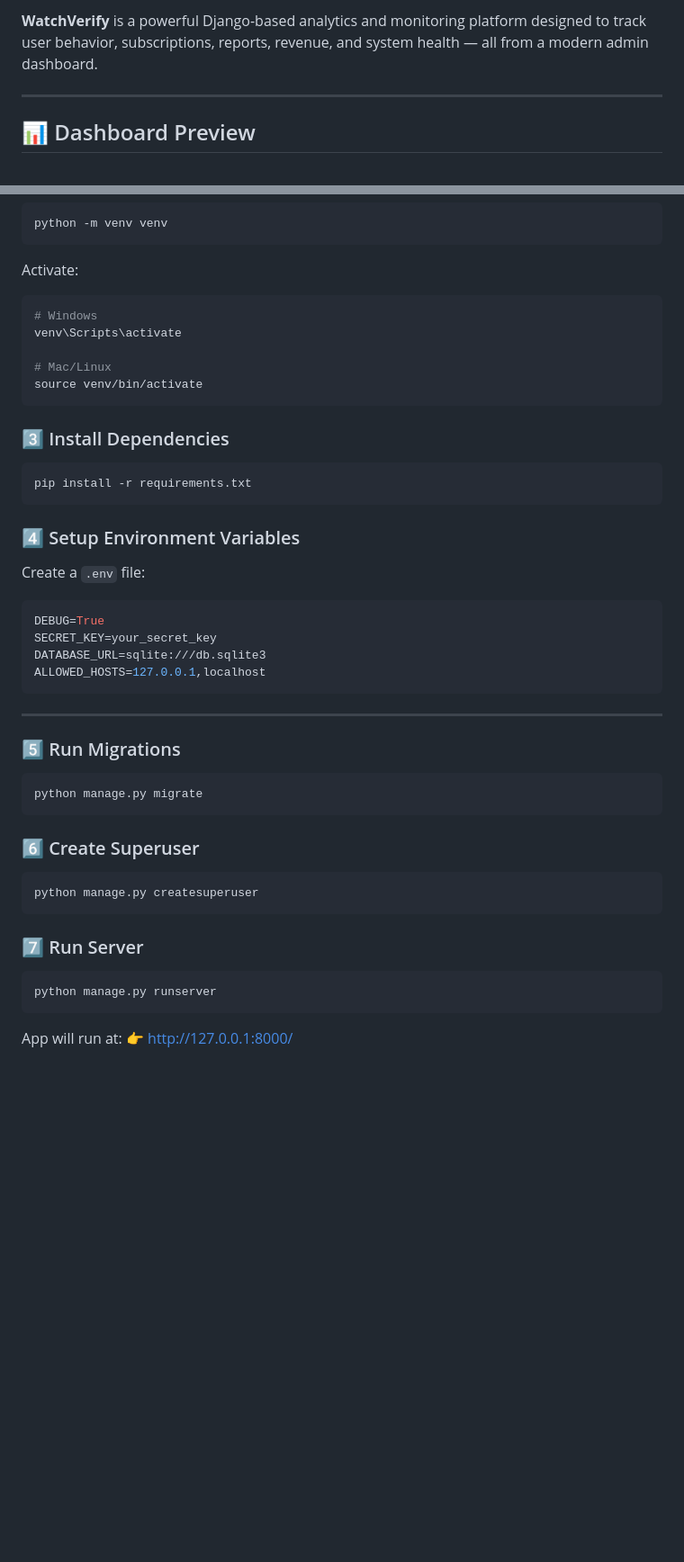
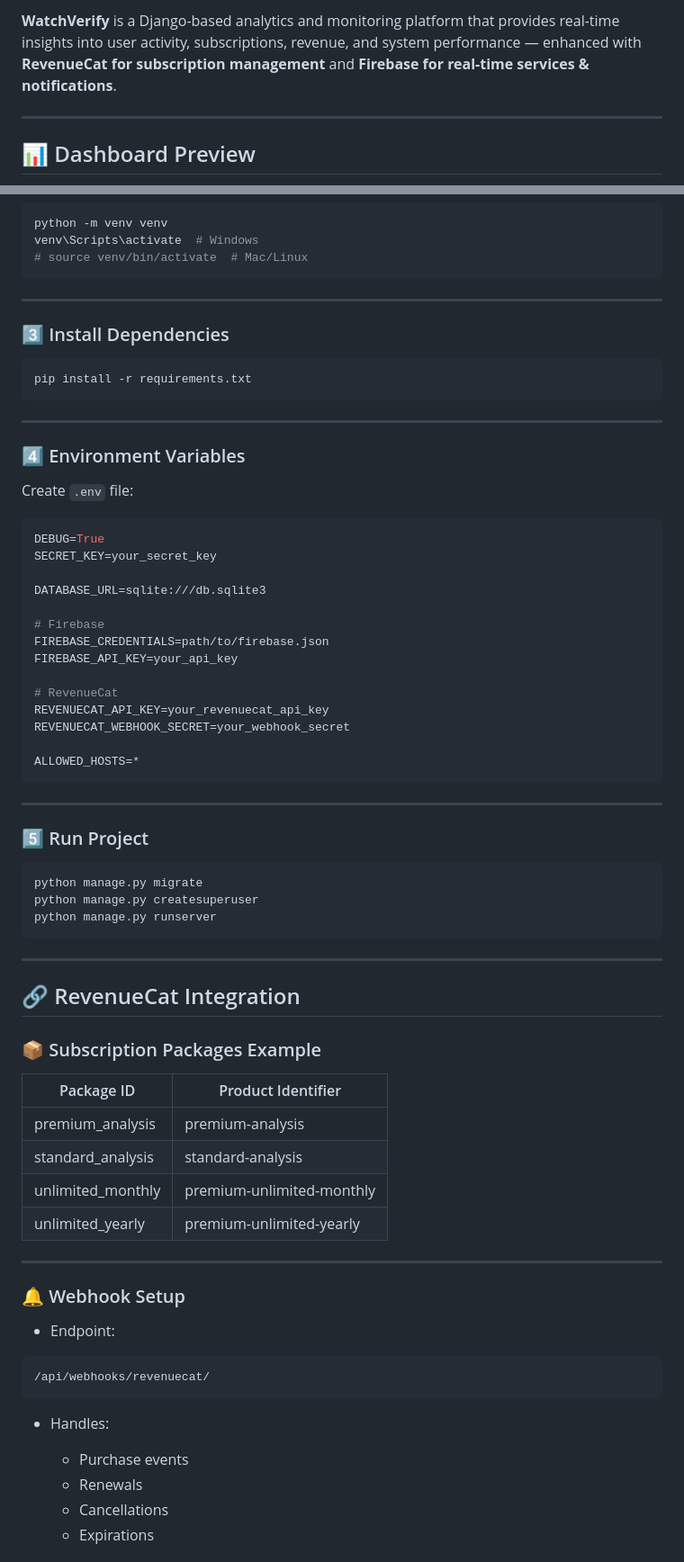
Before and after one commit to Morshed07/WatchVerify, a Markdown page: README.md, 2 parts joined by grey strips. Shown at 90% size. Drawn GitHub-style; blank space fills up the shorter version.

````diff
--- a/README.md
+++ b/README.md
@@ -7,5 +8,5 @@
 
-**WatchVerify** is a powerful Django-based analytics and monitoring platform designed to track user behavior, subscriptions, reports, revenue, and system health — all from a modern admin dashboard.
+**WatchVerify** is a Django-based analytics and monitoring platform that provides real-time insights into user activity, subscriptions, revenue, and system performance — enhanced with **RevenueCat for subscription management** and **Firebase for real-time services & notifications**.
 
 ---
 
@@ -90,52 +93,76 @@ cd watchverify
 python -m venv venv
-```
-
-Activate:
-
-```bash
-# Windows
-venv\Scripts\activate
-
-# Mac/Linux
-source venv/bin/activate
-```
-
-### 3️⃣ Install Dependencies
-
-```bash
-pip install -r requirements.txt
-```
-
-### 4️⃣ Setup Environment Variables
-
-Create a `.env` file:
-
-```env
-DEBUG=True
-SECRET_KEY=your_secret_key
-DATABASE_URL=sqlite:///db.sqlite3
-ALLOWED_HOSTS=127.0.0.1,localhost
+venv\Scripts\activate  # Windows
+# source venv/bin/activate  # Mac/Linux
 ```
 
 ---
 
-### 5️⃣ Run Migrations
+### 3️⃣ Install Dependencies
 
-```bash
-python manage.py migrate
+```bash id="dep3"
+pip install -r requirements.txt
 ```
 
-### 6️⃣ Create Superuser
+---
 
-```bash
-python manage.py createsuperuser
+### 4️⃣ Environment Variables
+
+Create `.env` file:
+
+```env id="envfile4"
+DEBUG=True
+SECRET_KEY=your_secret_key
+
+DATABASE_URL=sqlite:///db.sqlite3
+
+# Firebase
+FIREBASE_CREDENTIALS=path/to/firebase.json
+FIREBASE_API_KEY=your_api_key
+
+# RevenueCat
+REVENUECAT_API_KEY=your_revenuecat_api_key
+REVENUECAT_WEBHOOK_SECRET=your_webhook_secret
+
+ALLOWED_HOSTS=*
 ```
 
-### 7️⃣ Run Server
+---
 
-```bash
+### 5️⃣ Run Project
+
+```bash id="run5"
+python manage.py migrate
+python manage.py createsuperuser
 python manage.py runserver
 ```
 
-App will run at:
-👉 http://127.0.0.1:8000/
+---
+
+## 🔗 RevenueCat Integration
+
+### 📦 Subscription Packages Example
+
+| Package ID        | Product Identifier        |
+| ----------------- | ------------------------- |
+| premium_analysis  | premium-analysis          |
+| standard_analysis | standard-analysis         |
+| unlimited_monthly | premium-unlimited-monthly |
+| unlimited_yearly  | premium-unlimited-yearly  |
+
+---
+
+### 🔔 Webhook Setup
+
+* Endpoint:
+
+```
+/api/webhooks/revenuecat/
+```
+
+* Handles:
+
+  * Purchase events
+  * Renewals
+  * Cancellations
+  * Expirations
+
````
Also changed, not shown: other parts of README.md (+104 -115 lines).
